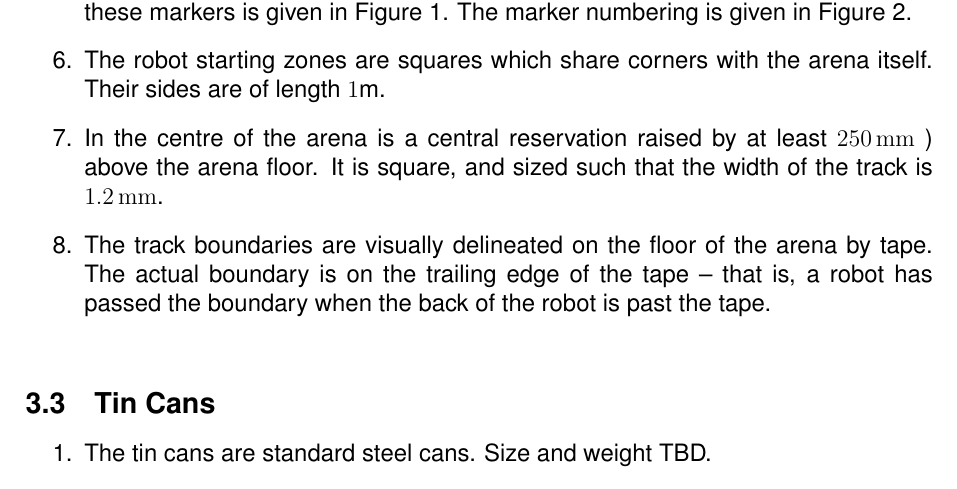
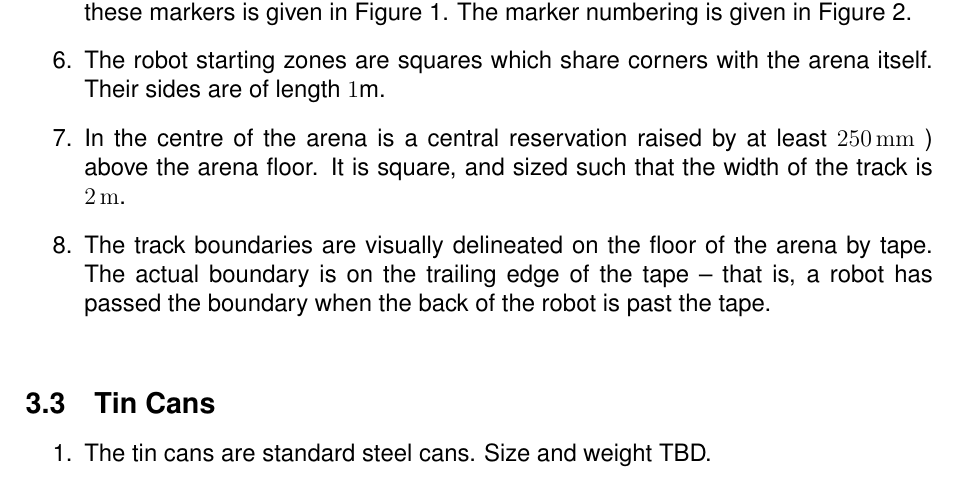
Before and after one commit to sourcebots/smallpeice-rules, a LaTeX document (rules.tex, which reads specs.tex): part of page 4 of 6, cut so that both start at the same text. Compiled offline with pdfLaTeX.

Commit message:
Re-spec the arena width

```diff
--- a/specs.tex
+++ b/specs.tex
@@ -44,7 +44,7 @@ higher edge.
         itself. Their sides are of length \si{1}{m}.
   \item In the centre of the arena is a central reservation raised by
         at least \SI{250}{mm} ) above the arena floor. It is square, and
-        sized such that the width of the track is \SI{1.2}{mm}.
+        sized such that the width of the track is \SI{2}{m}.
   \item The track boundaries are visually delineated on the floor of the arena
         by tape. The actual boundary is on the trailing edge of the tape --
         that is, a robot has passed the boundary when the back of the robot
```
